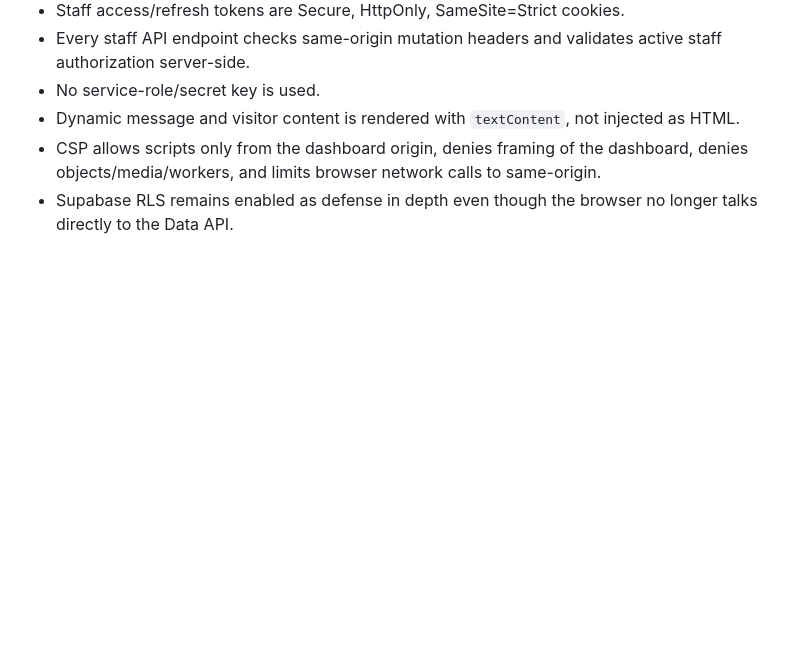
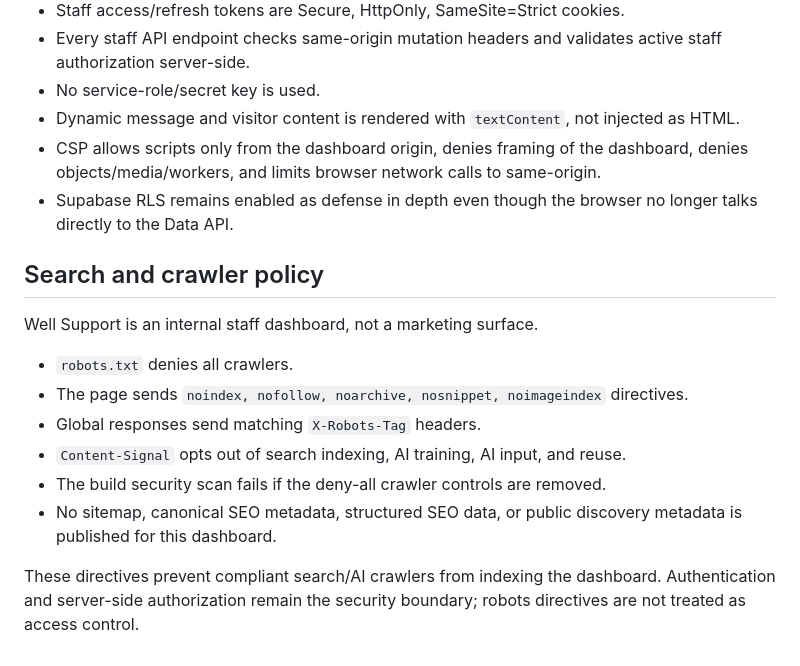
Before and after one commit to JesusesGains/WellSupport, a Markdown page: README.md, the part around the change. GitHub-like rendering; blank space fills up the shorter version.

Commit message:
Document no-crawl dashboard policy

```diff
--- a/README.md
+++ b/README.md
@@ -89,3 +89,17 @@ The development server builds the static site and serves it at `http://localhost
 - Dynamic message and visitor content is rendered with `textContent`, not injected as HTML.
 - CSP allows scripts only from the dashboard origin, denies framing of the dashboard, denies objects/media/workers, and limits browser network calls to same-origin.
 - Supabase RLS remains enabled as defense in depth even though the browser no longer talks directly to the Data API.
+
+
+## Search and crawler policy
+
+Well Support is an internal staff dashboard, not a marketing surface.
+
+- `robots.txt` denies all crawlers.
+- The page sends `noindex, nofollow, noarchive, nosnippet, noimageindex` directives.
+- Global responses send matching `X-Robots-Tag` headers.
+- `Content-Signal` opts out of search indexing, AI training, AI input, and reuse.
+- The build security scan fails if the deny-all crawler controls are removed.
+- No sitemap, canonical SEO metadata, structured SEO data, or public discovery metadata is published for this dashboard.
+
+These directives prevent compliant search/AI crawlers from indexing the dashboard. Authentication and server-side authorization remain the security boundary; robots directives are not treated as access control.
```
